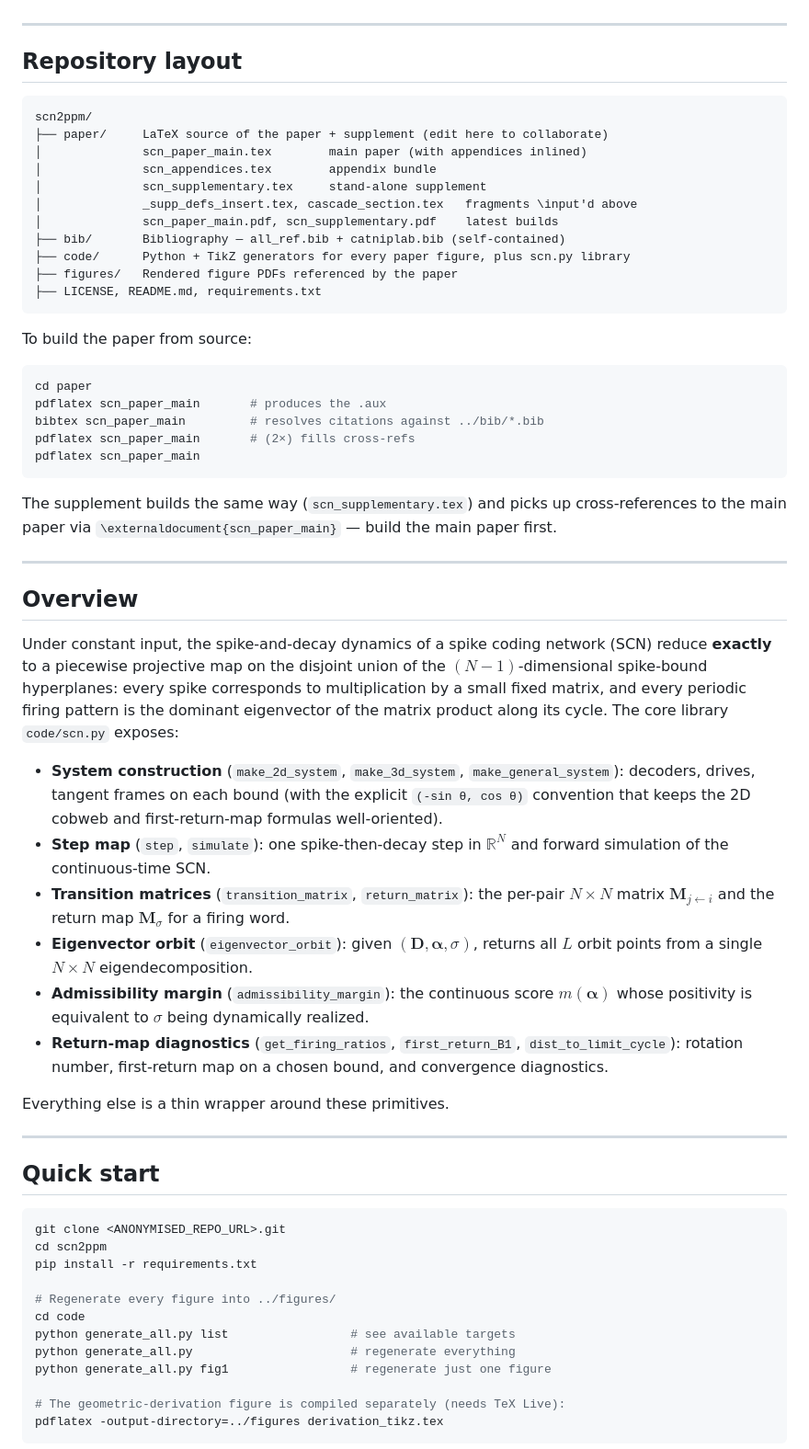
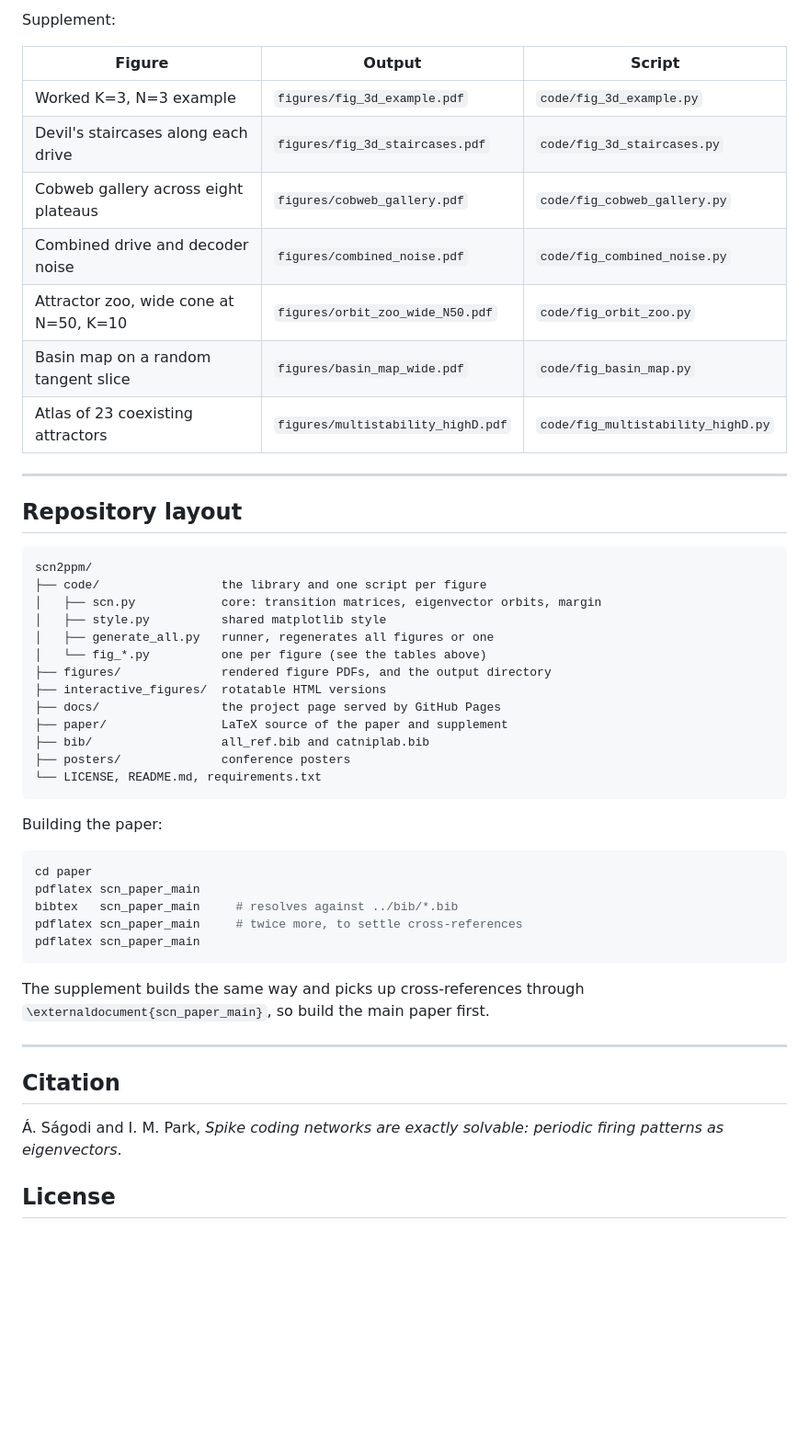
Before and after one commit to Asagodi/scn2ppm, a Markdown page: README.md, the part around one of its changes. Shown at 92% size. Rendered like a GitHub page; blank space fills up the shorter version.

Commit message:
readme with figures

````diff
--- a/README.md
+++ b/README.md
@@ -6,3 +105,14 @@ Reference implementation of the framework, the inverse-problem solver, one scrip
+Supplement:
+
+| Figure | Output | Script |
+|---|---|---|
+| Worked K=3, N=3 example | `figures/fig_3d_example.pdf` | `code/fig_3d_example.py` |
+| Devil's staircases along each drive | `figures/fig_3d_staircases.pdf` | `code/fig_3d_staircases.py` |
+| Cobweb gallery across eight plateaus | `figures/cobweb_gallery.pdf` | `code/fig_cobweb_gallery.py` |
+| Combined drive and decoder noise | `figures/combined_noise.pdf` | `code/fig_combined_noise.py` |
+| Attractor zoo, wide cone at N=50, K=10 | `figures/orbit_zoo_wide_N50.pdf` | `code/fig_orbit_zoo.py` |
+| Basin map on a random tangent slice | `figures/basin_map_wide.pdf` | `code/fig_basin_map.py` |
+| Atlas of 23 coexisting attractors | `figures/multistability_highD.pdf` | `code/fig_multistability_highD.py` |
 
 ---
 
@@ -10,61 +120,39 @@ Reference implementation of the framework, the inverse-problem solver, one scrip
 
 ```
 scn2ppm/
-├── paper/     LaTeX source of the paper + supplement (edit here to collaborate)
-│              scn_paper_main.tex        main paper (with appendices inlined)
-│              scn_appendices.tex        appendix bundle
-│              scn_supplementary.tex     stand-alone supplement
-│              _supp_defs_insert.tex, cascade_section.tex   fragments \input'd above
-│              scn_paper_main.pdf, scn_supplementary.pdf    latest builds
-├── bib/       Bibliography — all_ref.bib + catniplab.bib (self-contained)
-├── code/      Python + TikZ generators for every paper figure, plus scn.py library
-├── figures/   Rendered figure PDFs referenced by the paper
-├── LICENSE, README.md, requirements.txt
+├── code/                 the library and one script per figure
+│   ├── scn.py            core: transition matrices, eigenvector orbits, margin
+│   ├── style.py          shared matplotlib style
+│   ├── generate_all.py   runner, regenerates all figures or one
+│   └── fig_*.py          one per figure (see the tables above)
+├── figures/              rendered figure PDFs, and the output directory
+├── interactive_figures/  rotatable HTML versions
+├── docs/                 the project page served by GitHub Pages
+├── paper/                LaTeX source of the paper and supplement
+├── bib/                  all_ref.bib and catniplab.bib
+├── posters/              conference posters
+└── LICENSE, README.md, requirements.txt
 ```
 
-To build the paper from source:
+Building the paper:
 
 ```bash
 cd paper
-pdflatex scn_paper_main       # produces the .aux
-bibtex scn_paper_main         # resolves citations against ../bib/*.bib
-pdflatex scn_paper_main       # (2×) fills cross-refs
+pdflatex scn_paper_main
+bibtex   scn_paper_main     # resolves against ../bib/*.bib
+pdflatex scn_paper_main     # twice more, to settle cross-references
 pdflatex scn_paper_main
 ```
 
-The supplement builds the same way (`scn_supplementary.tex`) and picks up cross-references to the main paper via `\externaldocument{scn_paper_main}` — build the main paper first.
+The supplement builds the same way and picks up cross-references through
+`\externaldocument{scn_paper_main}`, so build the main paper first.
 
 ---
 
-## Overview
+## Citation
 
-Under constant input, the spike-and-decay dynamics of a spike coding network (SCN) reduce **exactly** to a piecewise projective map on the disjoint union of the $(N-1)$-dimensional spike-bound hyperplanes: every spike corresponds to multiplication by a small fixed matrix, and every periodic firing pattern is the dominant eigenvector of the matrix product along its cycle. The core library `code/scn.py` exposes:
+Á. Ságodi and I. M. Park, *Spike coding networks are exactly solvable: periodic firing patterns
+as eigenvectors*.
 
-- **System construction** (`make_2d_system`, `make_3d_system`, `make_general_system`): decoders, drives, tangent frames on each bound (with the explicit `(-sin θ, cos θ)` convention that keeps the 2D cobweb and first-return-map formulas well-oriented).
-- **Step map** (`step`, `simulate`): one spike-then-decay step in $\mathbb{R}^N$ and forward simulation of the continuous-time SCN.
-- **Transition matrices** (`transition_matrix`, `return_matrix`): the per-pair $N\times N$ matrix $\mathbf{M}_{j\leftarrow i}$ and the return map $\mathbf{M}_\sigma$ for a firing word.
-- **Eigenvector orbit** (`eigenvector_orbit`): given $(\mathbf{D}, \boldsymbol{\alpha}, \sigma)$, returns all $L$ orbit points from a single $N\times N$ eigendecomposition.
-- **Admissibility margin** (`admissibility_margin`): the continuous score $m(\boldsymbol{\alpha})$ whose positivity is equivalent to $\sigma$ being dynamically realized.
-- **Return-map diagnostics** (`get_firing_ratios`, `first_return_B1`, `dist_to_limit_cycle`): rotation number, first-return map on a chosen bound, and convergence diagnostics.
+## License
 
-Everything else is a thin wrapper around these primitives.
-
----
-
-## Quick start
-
-```bash
-git clone <ANONYMISED_REPO_URL>.git
-cd scn2ppm
-pip install -r requirements.txt
-
-# Regenerate every figure into ../figures/
-cd code
-python generate_all.py list                 # see available targets
-python generate_all.py                      # regenerate everything
-python generate_all.py fig1                 # regenerate just one figure
-
-# The geometric-derivation figure is compiled separately (needs TeX Live):
-pdflatex -output-directory=../figures derivation_tikz.tex
-```
-
````
Also changed, not shown: other parts of README.md (+103 -93 lines).
